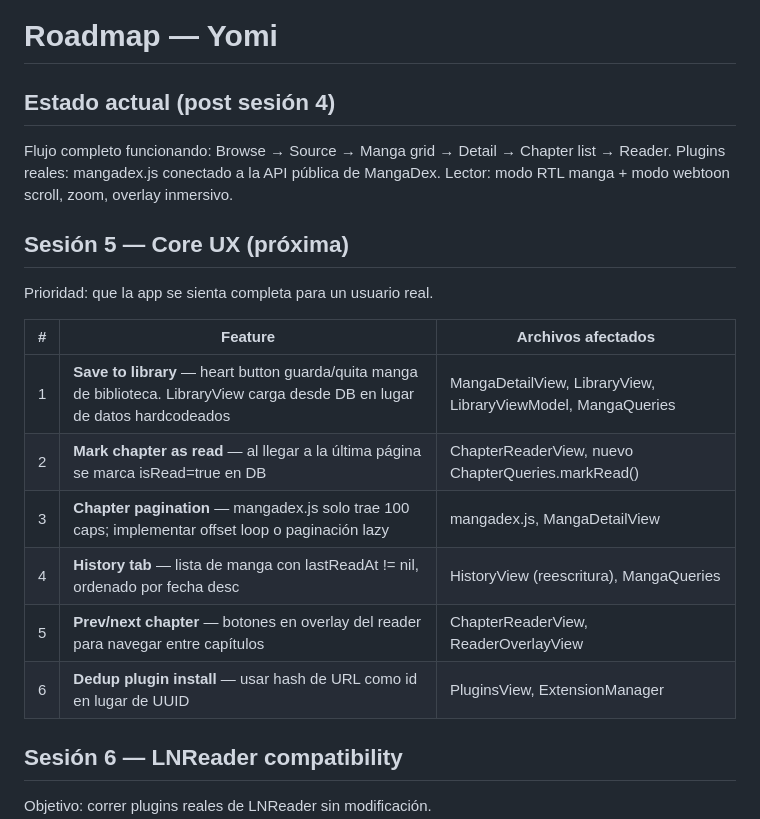
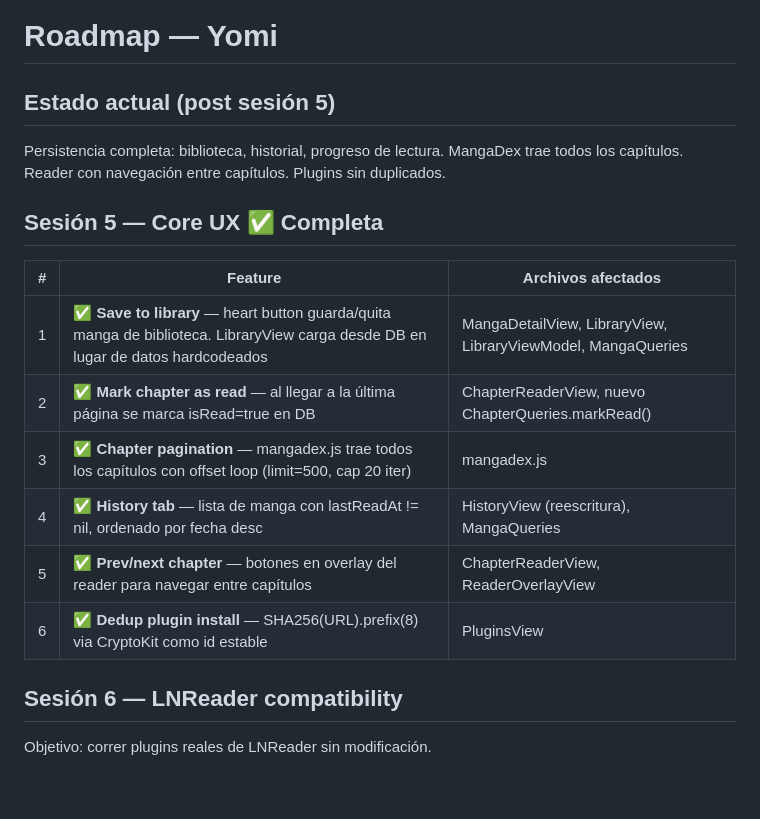
Before and after one commit to PacoDealer/Yomi, a Markdown page: Yomi/ROADMAP.md, the part around the change. Rendered like a GitHub page; blank space fills up the shorter version.

```diff
--- a/Yomi/ROADMAP.md
+++ b/Yomi/ROADMAP.md
@@ -1,21 +1,17 @@
 # Roadmap — Yomi
 
-## Estado actual (post sesión 4)
-Flujo completo funcionando: Browse → Source → Manga grid → Detail → Chapter list → Reader.
-Plugins reales: mangadex.js conectado a la API pública de MangaDex.
-Lector: modo RTL manga + modo webtoon scroll, zoom, overlay inmersivo.
+## Estado actual (post sesión 5)
+Persistencia completa: biblioteca, historial, progreso de lectura. MangaDex trae todos los capítulos. Reader con navegación entre capítulos. Plugins sin duplicados.
 
-## Sesión 5 — Core UX (próxima)
-Prioridad: que la app se sienta completa para un usuario real.
-
+## Sesión 5 — Core UX ✅ Completa
 | # | Feature | Archivos afectados |
 |---|---------|-------------------|
-| 1 | **Save to library** — heart button guarda/quita manga de biblioteca. LibraryView carga desde DB en lugar de datos hardcodeados | MangaDetailView, LibraryView, LibraryViewModel, MangaQueries |
-| 2 | **Mark chapter as read** — al llegar a la última página se marca isRead=true en DB | ChapterReaderView, nuevo ChapterQueries.markRead() |
-| 3 | **Chapter pagination** — mangadex.js solo trae 100 caps; implementar offset loop o paginación lazy | mangadex.js, MangaDetailView |
-| 4 | **History tab** — lista de manga con lastReadAt != nil, ordenado por fecha desc | HistoryView (reescritura), MangaQueries |
-| 5 | **Prev/next chapter** — botones en overlay del reader para navegar entre capítulos | ChapterReaderView, ReaderOverlayView |
-| 6 | **Dedup plugin install** — usar hash de URL como id en lugar de UUID | PluginsView, ExtensionManager |
+| 1 | ✅ **Save to library** — heart button guarda/quita manga de biblioteca. LibraryView carga desde DB en lugar de datos hardcodeados | MangaDetailView, LibraryView, LibraryViewModel, MangaQueries |
+| 2 | ✅ **Mark chapter as read** — al llegar a la última página se marca isRead=true en DB | ChapterReaderView, nuevo ChapterQueries.markRead() |
+| 3 | ✅ **Chapter pagination** — mangadex.js trae todos los capítulos con offset loop (limit=500, cap 20 iter) | mangadex.js |
+| 4 | ✅ **History tab** — lista de manga con lastReadAt != nil, ordenado por fecha desc | HistoryView (reescritura), MangaQueries |
+| 5 | ✅ **Prev/next chapter** — botones en overlay del reader para navegar entre capítulos | ChapterReaderView, ReaderOverlayView |
+| 6 | ✅ **Dedup plugin install** — SHA256(URL).prefix(8) via CryptoKit como id estable | PluginsView |
 
 ## Sesión 6 — LNReader compatibility
 Objetivo: correr plugins reales de LNReader sin modificación.
```
Also changed, not shown: Yomi/ARQUITECTURA.md (+14 -5 lines), Yomi/METODOLOGIA.md (+6 -1 lines).
